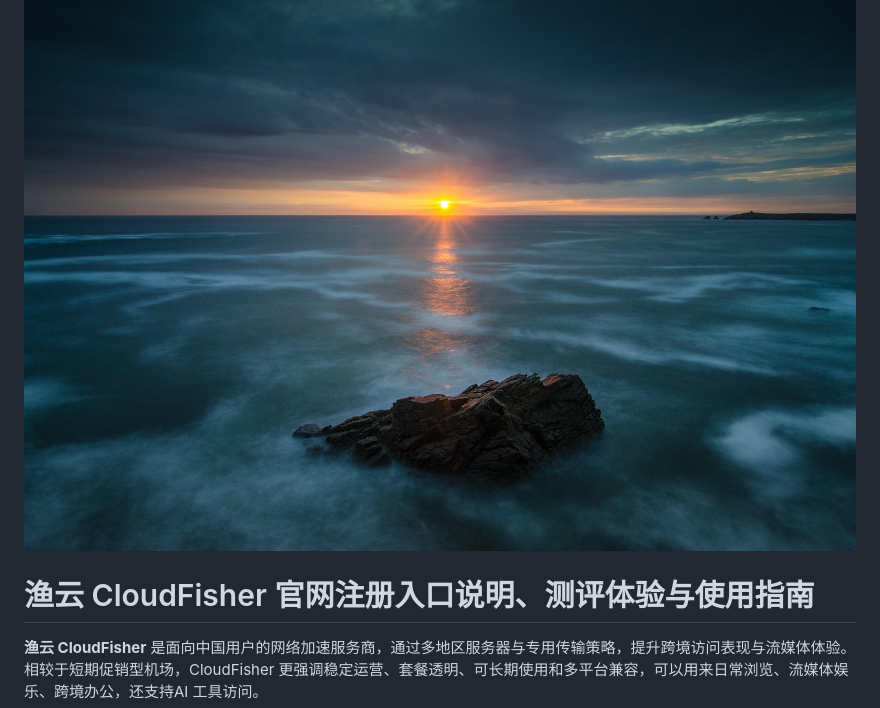
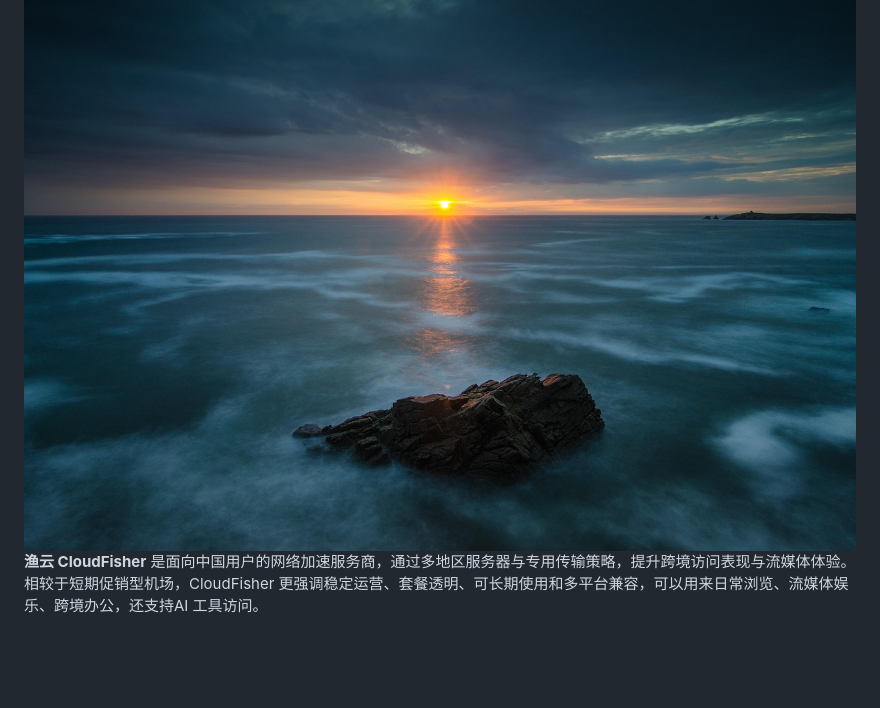
Before and after one commit to jichangbaike/cloudfisher, a Markdown page: README.md, the part around one of its changes. Drawn GitHub-style; blank space fills up the shorter version.

Commit message:
Update README.md
修改文档标题

```diff
--- a/README.md
+++ b/README.md
@@ -2,6 +2,4 @@
 <img src="https://raw.githubusercontent.com/jichangbaike/cloudfisher/refs/heads/main/3523.jpg" >
-
-# 渔云 CloudFisher 官网注册入口说明、测评体验与使用指南
 
 **渔云 CloudFisher** 是面向中国用户的网络加速服务商，通过多地区服务器与专用传输策略，提升跨境访问表现与流媒体体验。相较于短期促销型机场，CloudFisher 更强调稳定运营、套餐透明、可长期使用和多平台兼容，可以用来日常浏览、流媒体娱乐、跨境办公，还支持AI 工具访问。
 
```
Also changed, not shown: other parts of README.md (+1 -1 lines).
